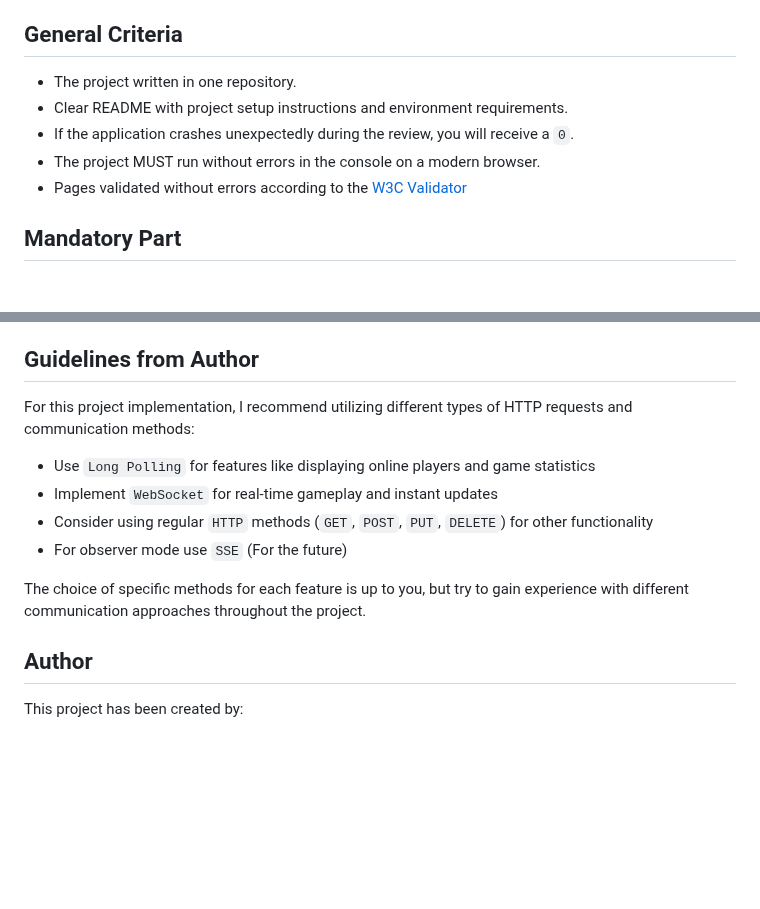
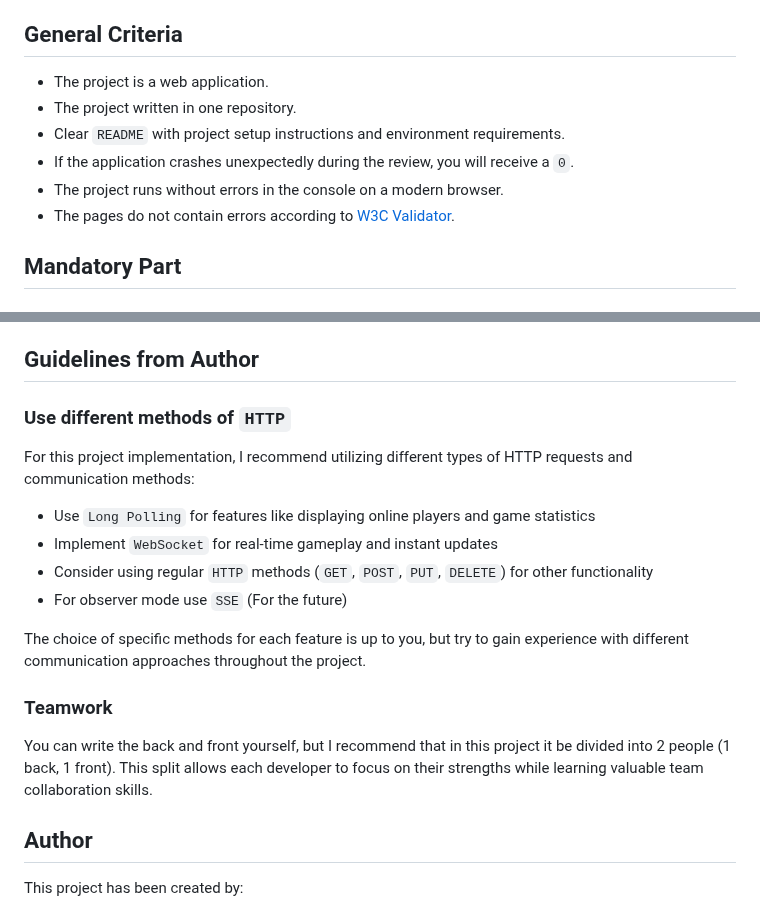
Before and after one commit to alem-platform/frontend, a Markdown page: online-tic-tac-toe/README.md, 2 parts joined by grey strips. Drawn GitHub-style; blank space fills up the shorter version.

Commit message:
refactor: online-tic-tac-toe

```diff
--- a/online-tic-tac-toe/README.md
+++ b/online-tic-tac-toe/README.md
@@ -42,11 +43,12 @@ You'll work with both **frontend** and **backend** technologies, learning how th
 
 ## General Criteria
 
+- The project is a web application.
 - The project written in one repository.
-- Clear README with project setup instructions and environment requirements.
+- Clear `README` with project setup instructions and environment requirements.
 - If the application crashes unexpectedly during the review, you will receive a `0`.
-- The project MUST run without errors in the console on a modern browser.
-- Pages validated without errors according to the [W3C Validator](https://validator.w3.org/)
+- The project runs without errors in the console on a modern browser.
+- The pages do not contain errors according to [W3C Validator](https://validator.w3.org/).
 
 ## Mandatory Part
 
@@ -122,6 +124,8 @@ The following describes the flow of the local offline game mode.
 
 ## Guidelines from Author
 
+### Use different methods of `HTTP`
+
 For this project implementation, I recommend utilizing different types of HTTP requests and communication methods:
 
 - Use `Long Polling` for features like displaying online players and game statistics
@@ -130,6 +134,10 @@ For this project implementation, I recommend utilizing different types of HTTP r
 - For observer mode use `SSE` (For the future)
 
 The choice of specific methods for each feature is up to you, but try to gain experience with different communication approaches throughout the project.
+
+### Teamwork
+
+You can write the back and front yourself, but I recommend that in this project it be divided into 2 people (1 back, 1 front). This split allows each developer to focus on their strengths while learning valuable team collaboration skills.
 
 ## Author
 
```
Also changed, not shown: other parts of online-tic-tac-toe/README.md (+2 -1 lines).
